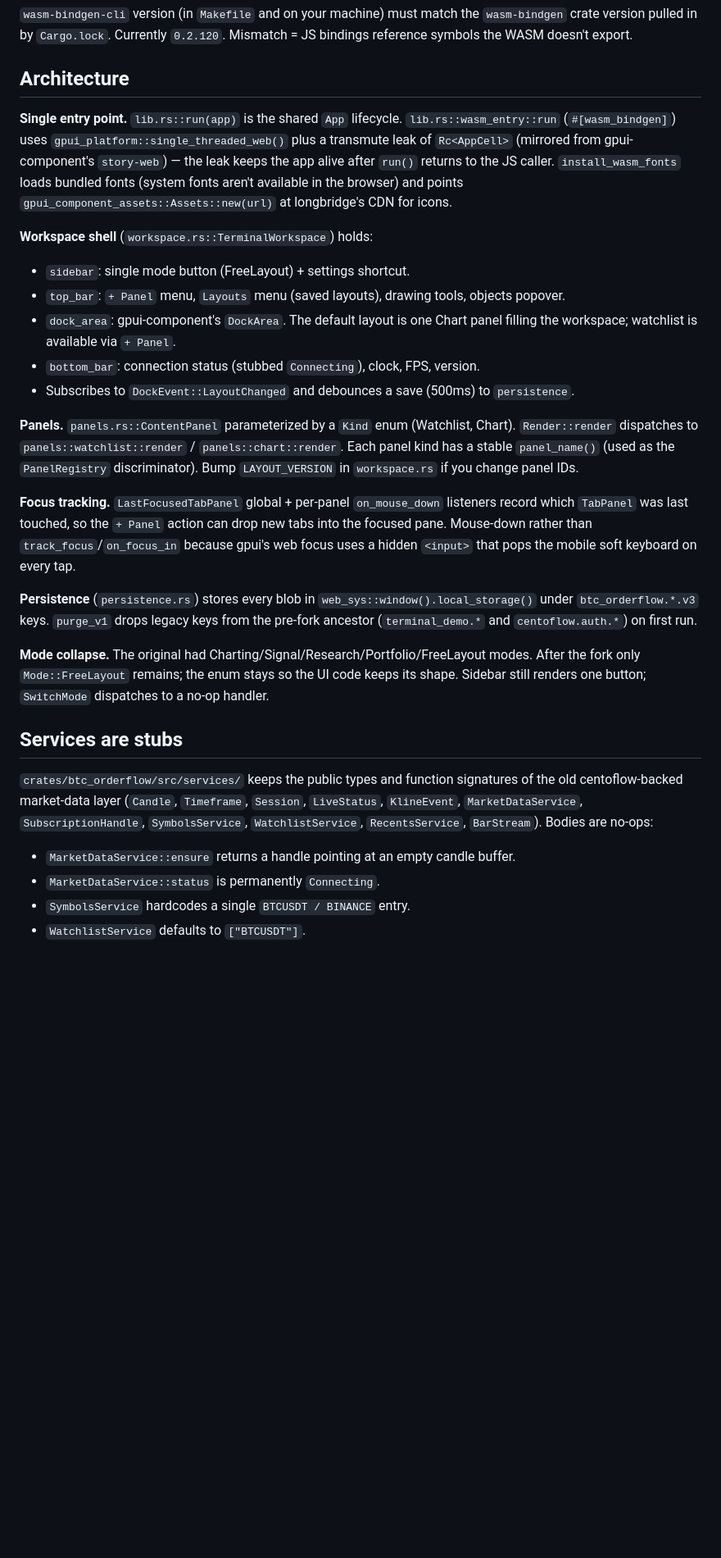
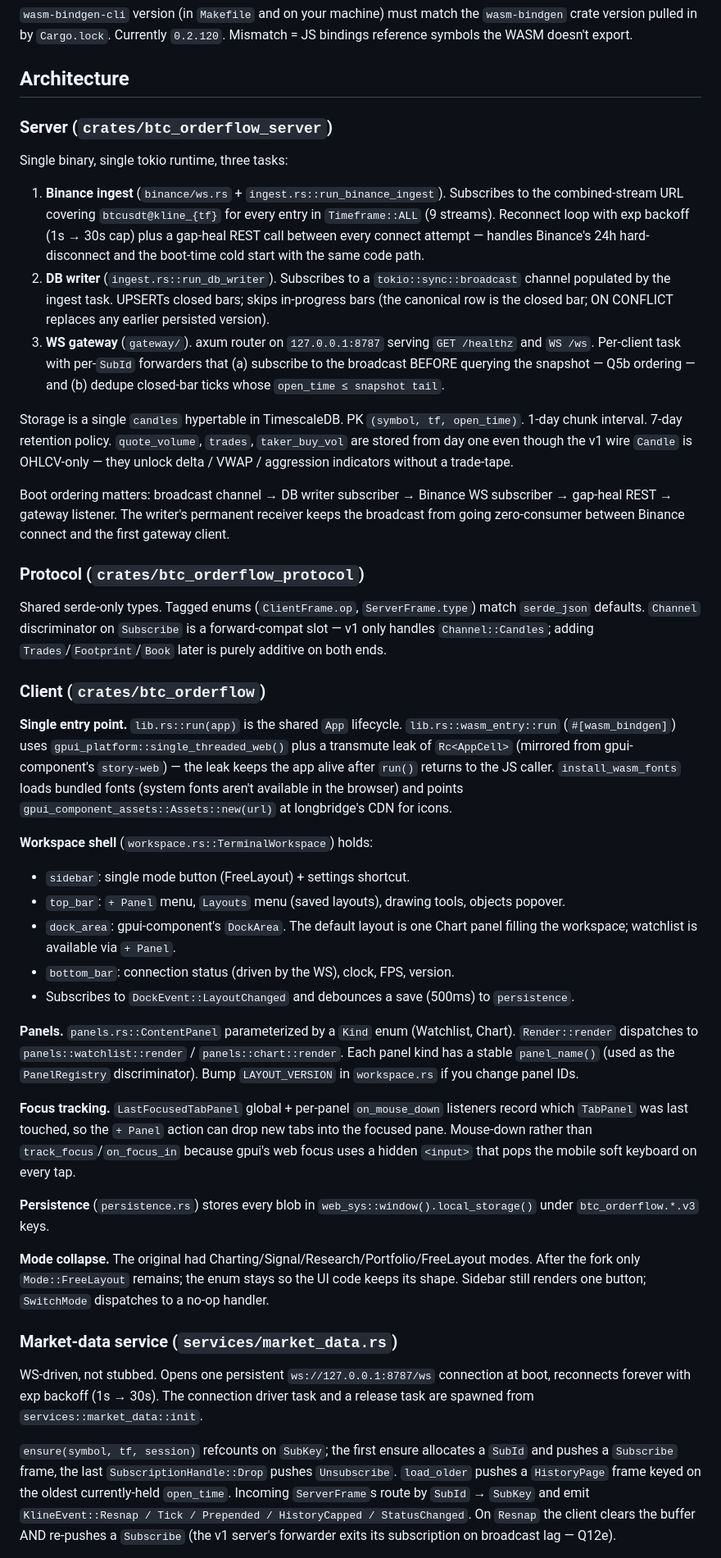
Before and after one commit to j1m124/btc-orderflow, a Markdown page: CLAUDE.md, the part around one of its changes. Shown at 82% size. Rendered like a GitHub page; blank space fills up the shorter version.

```diff
--- a/CLAUDE.md
+++ b/CLAUDE.md
@@ -44,29 +53,44 @@ After WASM source changes during `make dev`, re-run `./scripts/build-wasm.sh` an
 
 ## Architecture
 
+### Server (`crates/btc_orderflow_server`)
+
+Single binary, single tokio runtime, three tasks:
+
+1. **Binance ingest** (`binance/ws.rs` + `ingest.rs::run_binance_ingest`). Subscribes to the combined-stream URL covering `btcusdt@kline_{tf}` for every entry in `Timeframe::ALL` (9 streams). Reconnect loop with exp backoff (1s → 30s cap) plus a gap-heal REST call between every connect attempt — handles Binance's 24h hard-disconnect and the boot-time cold start with the same code path.
+2. **DB writer** (`ingest.rs::run_db_writer`). Subscribes to a `tokio::sync::broadcast` channel populated by the ingest task. UPSERTs closed bars; skips in-progress bars (the canonical row is the closed bar; ON CONFLICT replaces any earlier persisted version).
+3. **WS gateway** (`gateway/`). axum router on `127.0.0.1:8787` serving `GET /healthz` and `WS /ws`. Per-client task with per-`SubId` forwarders that (a) subscribe to the broadcast BEFORE querying the snapshot — Q5b ordering — and (b) dedupe closed-bar ticks whose `open_time ≤ snapshot tail`.
+
+Storage is a single `candles` hypertable in TimescaleDB. PK `(symbol, tf, open_time)`. 1-day chunk interval. 7-day retention policy. `quote_volume`, `trades`, `taker_buy_vol` are stored from day one even though the v1 wire `Candle` is OHLCV-only — they unlock delta / VWAP / aggression indicators without a trade-tape.
+
+Boot ordering matters: broadcast channel → DB writer subscriber → Binance WS subscriber → gap-heal REST → gateway listener. The writer's permanent receiver keeps the broadcast from going zero-consumer between Binance connect and the first gateway client.
+
+### Protocol (`crates/btc_orderflow_protocol`)
+
+Shared serde-only types. Tagged enums (`ClientFrame.op`, `ServerFrame.type`) match `serde_json` defaults. `Channel` discriminator on `Subscribe` is a forward-compat slot — v1 only handles `Channel::Candles`; adding `Trades`/`Footprint`/`Book` later is purely additive on both ends.
+
+### Client (`crates/btc_orderflow`)
+
 **Single entry point.** `lib.rs::run(app)` is the shared `App` lifecycle. `lib.rs::wasm_entry::run` (`#[wasm_bindgen]`) uses `gpui_platform::single_threaded_web()` plus a transmute leak of `Rc<AppCell>` (mirrored from gpui-component's `story-web`) — the leak keeps the app alive after `run()` returns to the JS caller. `install_wasm_fonts` loads bundled fonts (system fonts aren't available in the browser) and points `gpui_component_assets::Assets::new(url)` at longbridge's CDN for icons.
 
 **Workspace shell** (`workspace.rs::TerminalWorkspace`) holds:
 - `sidebar`: single mode button (FreeLayout) + settings shortcut.
 - `top_bar`: `+ Panel` menu, `Layouts` menu (saved layouts), drawing tools, objects popover.
 - `dock_area`: gpui-component's `DockArea`. The default layout is one Chart panel filling the workspace; watchlist is available via `+ Panel`.
-- `bottom_bar`: connection status (stubbed `Connecting`), clock, FPS, version.
+- `bottom_bar`: connection status (driven by the WS), clock, FPS, version.
 - Subscribes to `DockEvent::LayoutChanged` and debounces a save (500ms) to `persistence`.
 
 **Panels.** `panels.rs::ContentPanel` parameterized by a `Kind` enum (Watchlist, Chart). `Render::render` dispatches to `panels::watchlist::render` / `panels::chart::render`. Each panel kind has a stable `panel_name()` (used as the `PanelRegistry` discriminator). Bump `LAYOUT_VERSION` in `workspace.rs` if you change panel IDs.
 
 **Focus tracking.** `LastFocusedTabPanel` global + per-panel `on_mouse_down` listeners record which `TabPanel` was last touched, so the `+ Panel` action can drop new tabs into the focused pane. Mouse-down rather than `track_focus`/`on_focus_in` because gpui's web focus uses a hidden `<input>` that pops the mobile soft keyboard on every tap.
 
-**Persistence** (`persistence.rs`) stores every blob in `web_sys::window().local_storage()` under `btc_orderflow.*.v3` keys. `purge_v1` drops legacy keys from the pre-fork ancestor (`terminal_demo.*` and `centoflow.auth.*`) on first run.
+**Persistence** (`persistence.rs`) stores every blob in `web_sys::window().local_storage()` under `btc_orderflow.*.v3` keys.
 
 **Mode collapse.** The original had Charting/Signal/Research/Portfolio/FreeLayout modes. After the fork only `Mode::FreeLayout` remains; the enum stays so the UI code keeps its shape. Sidebar still renders one button; `SwitchMode` dispatches to a no-op handler.
 
-## Services are stubs
+### Market-data service (`services/market_data.rs`)
 
-`crates/btc_orderflow/src/services/` keeps the public types and function signatures of the old centoflow-backed market-data layer (`Candle`, `Timeframe`, `Session`, `LiveStatus`, `KlineEvent`, `MarketDataService`, `SubscriptionHandle`, `SymbolsService`, `WatchlistService`, `RecentsService`, `BarStream`). Bodies are no-ops:
+WS-driven, not stubbed. Opens one persistent `ws://127.0.0.1:8787/ws` connection at boot, reconnects forever with exp backoff (1s → 30s). The connection driver task and a release task are spawned from `services::market_data::init`.
 
-- `MarketDataService::ensure` returns a handle pointing at an empty candle buffer.
-- `MarketDataService::status` is permanently `Connecting`.
-- `SymbolsService` hardcodes a single `BTCUSDT / BINANCE` entry.
-- `WatchlistService` defaults to `["BTCUSDT"]`.
+`ensure(symbol, tf, session)` refcounts on `SubKey`; the first ensure allocates a `SubId` and pushes a `Subscribe` frame, the last `SubscriptionHandle::Drop` pushes `Unsubscribe`. `load_older` pushes a `HistoryPage` frame keyed on the oldest currently-held `open_time`. Incoming `ServerFrame`s route by `SubId` → `SubKey` and emit `KlineEvent::Resnap / Tick / Prepended / HistoryCapped / StatusChanged`. On `Resnap` the client clears the buffer AND re-pushes a `Subscribe` (the v1 server's forwarder exits its subscription on broadcast lag — Q12e).
 
```
Also changed, not shown: other parts of CLAUDE.md (+30 -19 lines).
